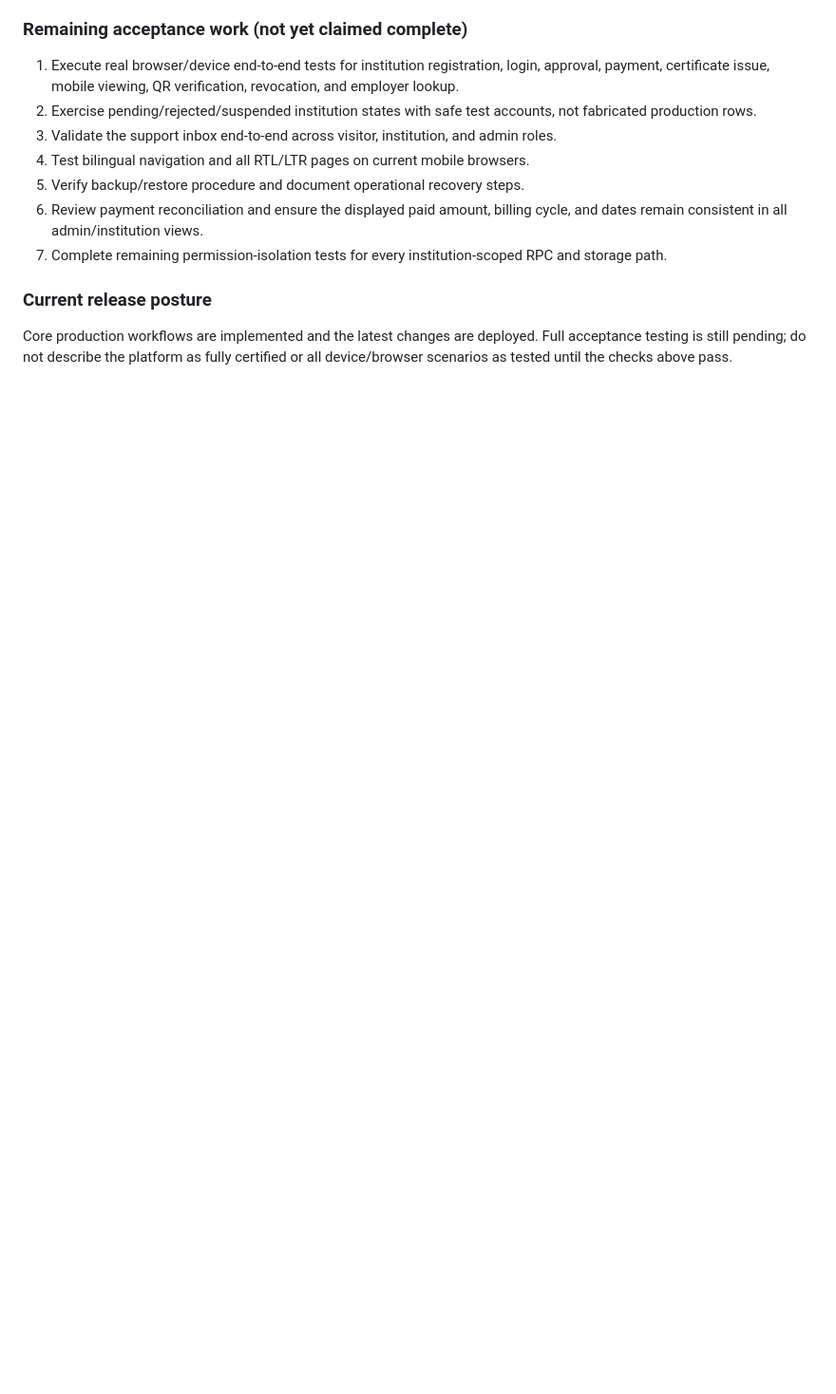
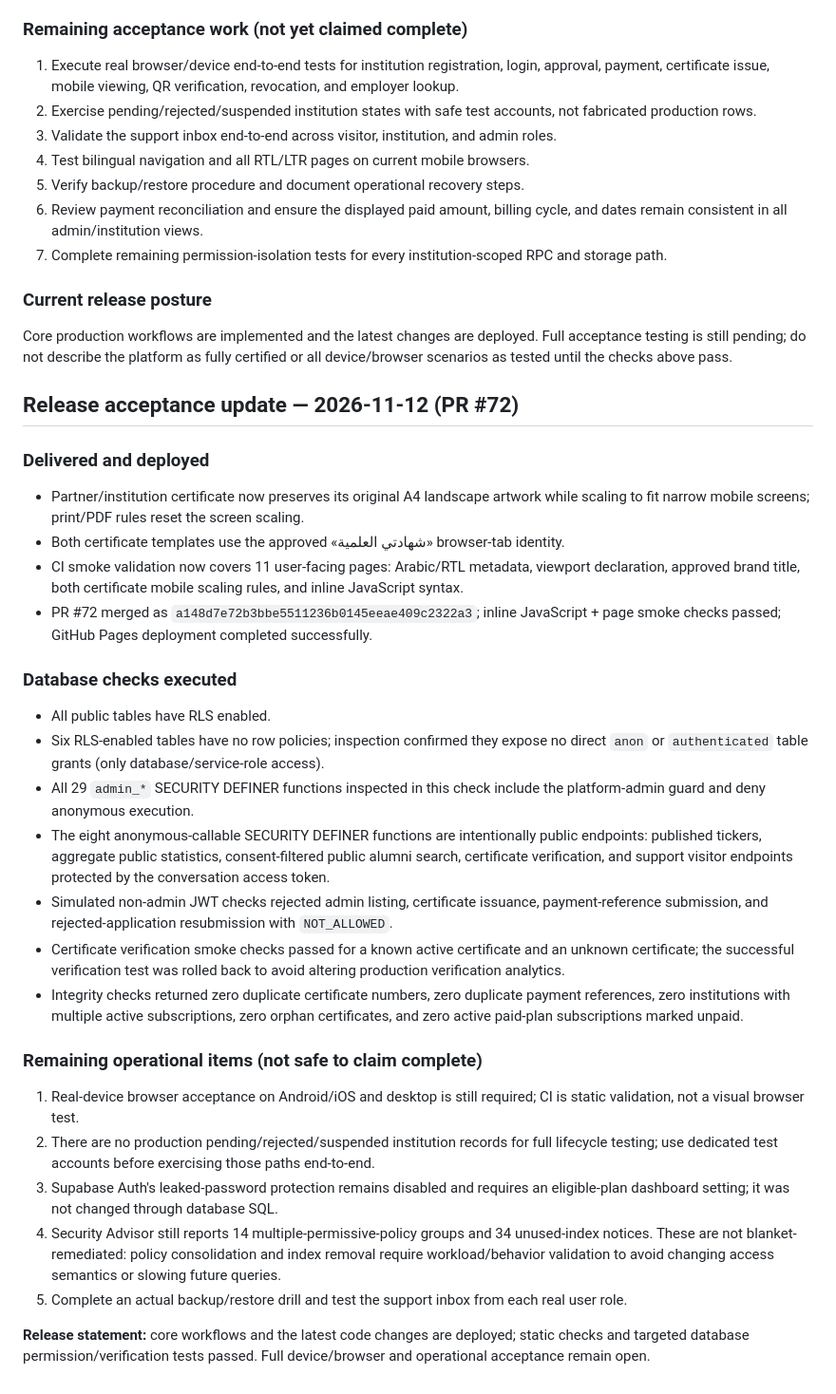
Before and after one commit to shahadatyofficial/shahadaty, a Markdown page: docs/DEVELOPMENT_ROADMAP.md, the part around the change. Shown at 95% size. Drawn GitHub-style; blank space fills up the shorter version.

Commit message:
Document release acceptance results

```diff
--- a/docs/DEVELOPMENT_ROADMAP.md
+++ b/docs/DEVELOPMENT_ROADMAP.md
@@ -131,3 +131,30 @@ The live project is now reachable and has moved beyond the original Phase 0 base
 
 ### Current release posture
 Core production workflows are implemented and the latest changes are deployed. Full acceptance testing is still pending; do not describe the platform as fully certified or all device/browser scenarios as tested until the checks above pass.
+
+
+## Release acceptance update — 2026-11-12 (PR #72)
+
+### Delivered and deployed
+- Partner/institution certificate now preserves its original A4 landscape artwork while scaling to fit narrow mobile screens; print/PDF rules reset the screen scaling.
+- Both certificate templates use the approved «شهادتي العلمية» browser-tab identity.
+- CI smoke validation now covers 11 user-facing pages: Arabic/RTL metadata, viewport declaration, approved brand title, both certificate mobile scaling rules, and inline JavaScript syntax.
+- PR #72 merged as `a148d7e72b3bbe5511236b0145eeae409c2322a3`; inline JavaScript + page smoke checks passed; GitHub Pages deployment completed successfully.
+
+### Database checks executed
+- All public tables have RLS enabled.
+- Six RLS-enabled tables have no row policies; inspection confirmed they expose no direct `anon` or `authenticated` table grants (only database/service-role access).
+- All 29 `admin_*` SECURITY DEFINER functions inspected in this check include the platform-admin guard and deny anonymous execution.
+- The eight anonymous-callable SECURITY DEFINER functions are intentionally public endpoints: published tickers, aggregate public statistics, consent-filtered public alumni search, certificate verification, and support visitor endpoints protected by the conversation access token.
+- Simulated non-admin JWT checks rejected admin listing, certificate issuance, payment-reference submission, and rejected-application resubmission with `NOT_ALLOWED`.
+- Certificate verification smoke checks passed for a known active certificate and an unknown certificate; the successful verification test was rolled back to avoid altering production verification analytics.
+- Integrity checks returned zero duplicate certificate numbers, zero duplicate payment references, zero institutions with multiple active subscriptions, zero orphan certificates, and zero active paid-plan subscriptions marked unpaid.
+
+### Remaining operational items (not safe to claim complete)
+1. Real-device browser acceptance on Android/iOS and desktop is still required; CI is static validation, not a visual browser test.
+2. There are no production pending/rejected/suspended institution records for full lifecycle testing; use dedicated test accounts before exercising those paths end-to-end.
+3. Supabase Auth's leaked-password protection remains disabled and requires an eligible-plan dashboard setting; it was not changed through database SQL.
+4. Security Advisor still reports 14 multiple-permissive-policy groups and 34 unused-index notices. These are not blanket-remediated: policy consolidation and index removal require workload/behavior validation to avoid changing access semantics or slowing future queries.
+5. Complete an actual backup/restore drill and test the support inbox from each real user role.
+
+**Release statement:** core workflows and the latest code changes are deployed; static checks and targeted database permission/verification tests passed. Full device/browser and operational acceptance remain open.
```
